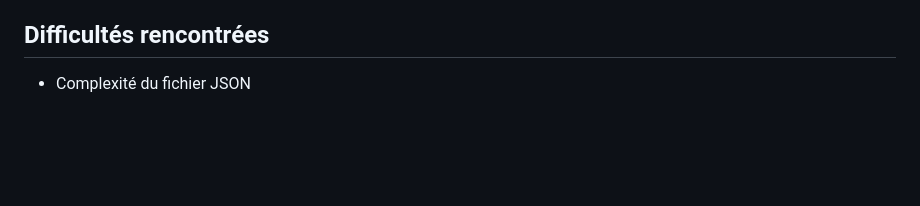
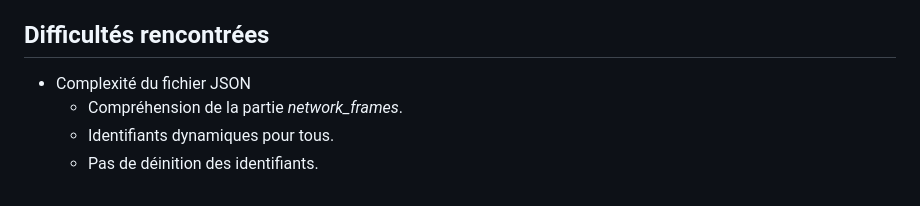
Before and after one commit to RocketVizHub/Rocket-Viz, a Markdown page: README.md, the part around the change. Drawn GitHub-style; blank space fills up the shorter version.

Commit message:
difficulty

```diff
--- a/README.md
+++ b/README.md
@@ -165,4 +165,7 @@ Le **slider** permet de connecter les différents éléments de la partie **Time
 - Pressure
 
 ## Difficultés rencontrées
- - Complexité du fichier JSON
+- Complexité du fichier JSON
+  - Compréhension de la partie *network_frames*.
+  - Identifiants dynamiques pour tous.
+  - Pas de déinition des identifiants.
```
